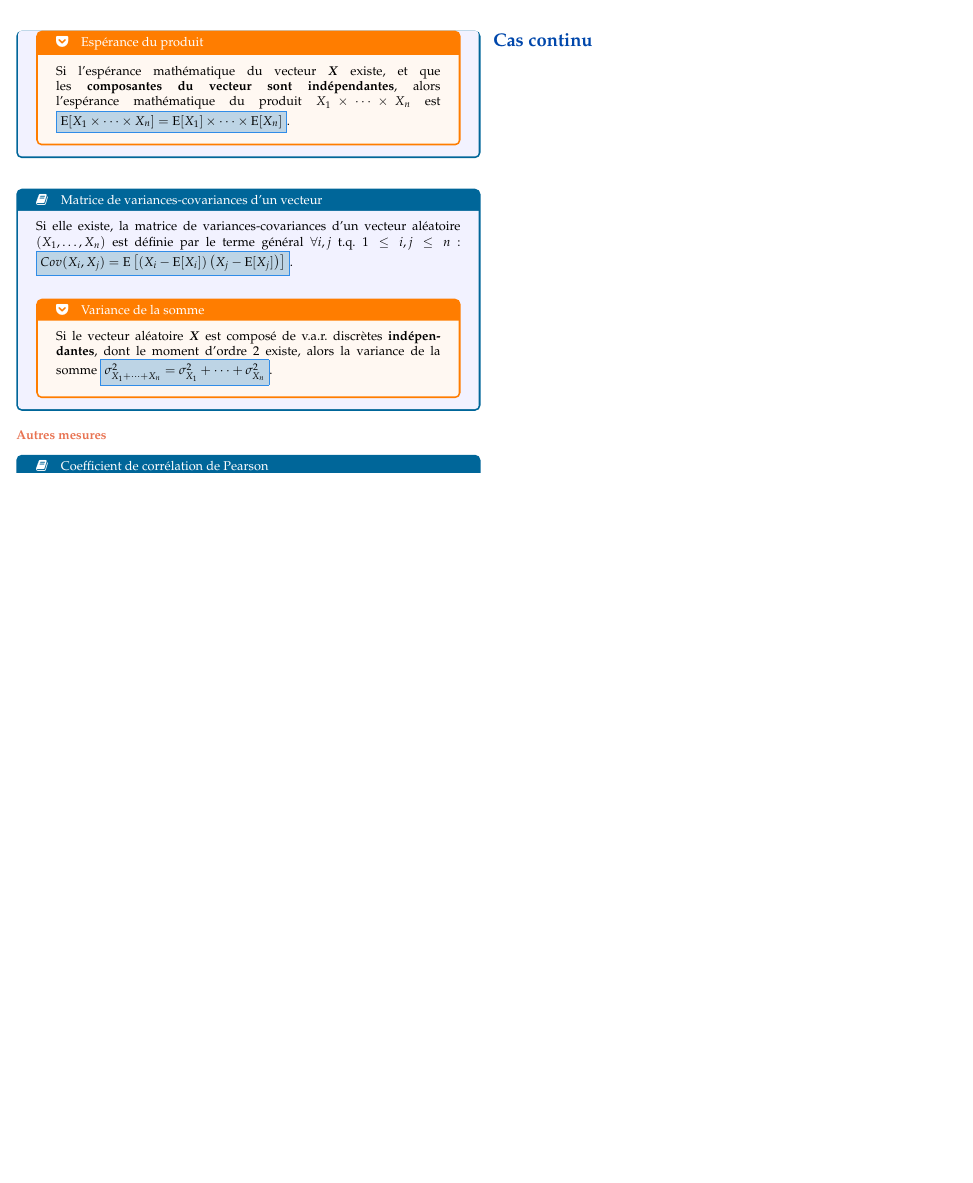
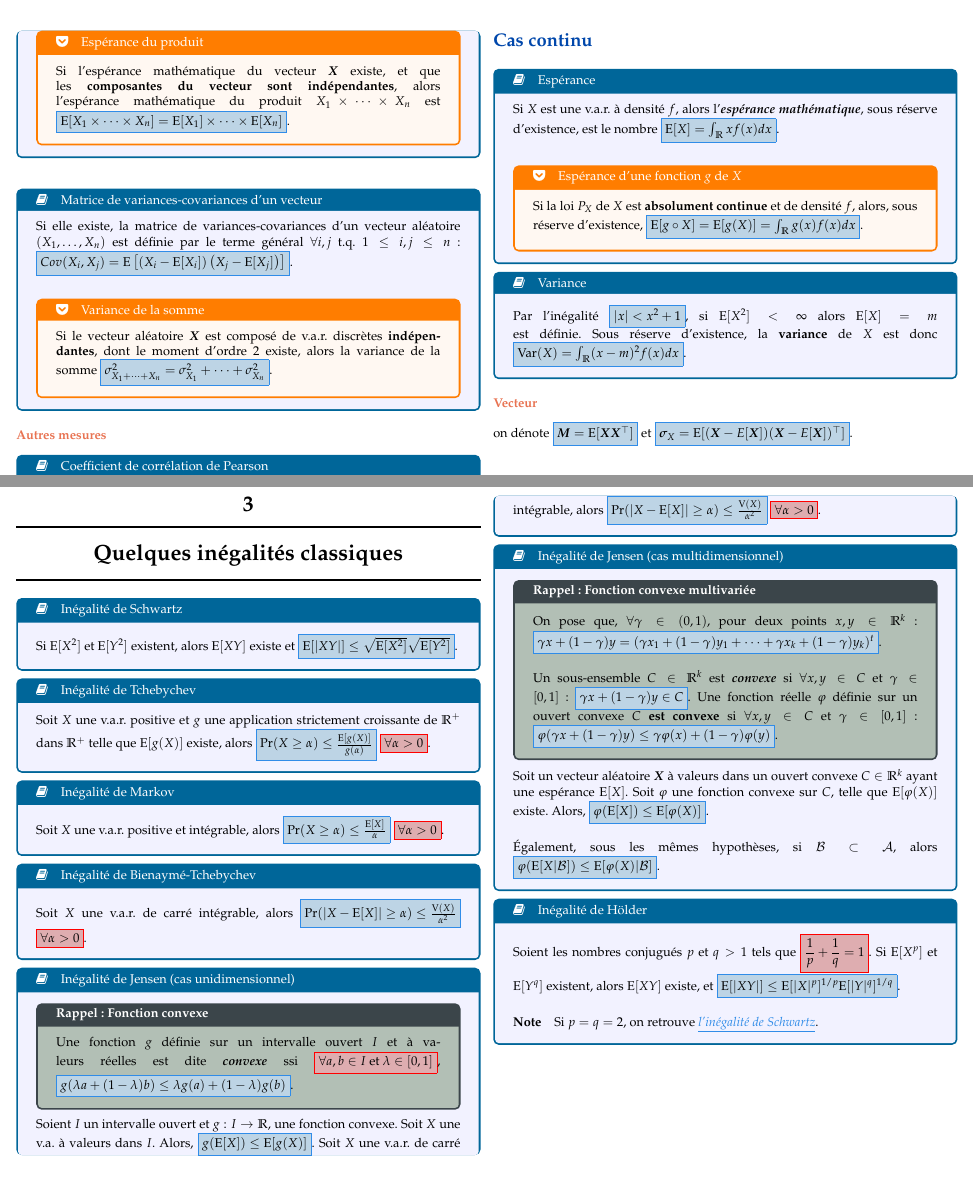
Before and after one commit to ressources-act/Guide_de_survie_en_actuariat, a LaTeX document (02_Cheatsheets/cheatsht-STT7115.tex): part of page 13 of 15 before the commit and two parts of pages 13 and 16 of 16 after it, the two joined at a grey line, cut so that both start at the same text, the shorter picture padded with empty space. Compiled offline with XeLaTeX; a missing font is replaced by an installed copy or a similar font.

Commit message:
STT-7115
STT-7115
+ Ajouté théorèmes et fonctions continues.

```diff
--- a/02_Cheatsheets/cheatsht-STT7115.tex
+++ b/02_Cheatsheets/cheatsht-STT7115.tex
@@ -741,3 +741,21 @@ Soit le couple de v.a.r. $(X, Y)$, possédant des variances non nulles, le \text
 
 \columnbreak
 \section{Cas continu}
+\begin{definitionNOHFILL}[Espérance]
+Si $X$ est une v.a.r. à densité $f$, alors l'\textbf{\textit{espérance mathématique}}, sous réserve d'existence, est le nombre \lfbox[formula]{$\text{E}[X] = \int_{\mathbb{R}} x f(x)dx$}.
+
+\bigskip
+
+\begin{definitionNOHFILLprop}[Espérance d'une fonction $g$ de $X$]
+Si la loi $P_{X}$ de $X$ est \textbf{absolument continue} et de densité $f$, alors, sous réserve d'existence, \lfbox[formula]{$\text{E}[g \circ X] = \text{E}[g(X)] = \int_{\mathbb{R}} g(x) f(x)dx$}.
+\end{definitionNOHFILLprop}
+\end{definitionNOHFILL}
+
+
+\begin{definitionNOHFILL}[Variance]
+Par l'inégalité \lfbox[formula]{$|x| < x^{2} + 1$}, si $\text{E}[X^{2}] < \infty$ alors $\text{E}[X] = m$ est définie. Sous réserve d'existence, la \textbf{variance} de $X$ est donc \lfbox[formula]{$\text{Var}(X) = \int_{\mathbb{R}} (x - m)^{2} f(x)dx$}.
+\end{definitionNOHFILL}
+
+
+\subsubsection{Vecteur}
+on dénote \lfbox[formula]{$\bm{M} = \text{E}[\bm{X}\bm{X}^{\top}]$} et \lfbox[formula]{$\bm{\sigma}_{X} = \text{E}[(\bm{X} - E[\bm{X}])(\bm{X} - E[\bm{X}])^{\top}]$}.
@@ -756,6 +781,57 @@ Soit le couple de v.a.r. $(X, Y)$, possédant des variances non nulles, le \text
 
 
 
+\newpage
+\chapter{Quelques inégalités classiques}
+\begin{definitionNOHFILL}[\hypertarget{SchwartzInegality}{Inégalité de Schwartz}]
+Si $\text{E}[X^{2}]$ et $\text{E}[Y^{2}]$ existent, alors $\text{E}[XY]$ existe et \lfbox[formula]{$\text{E}[|XY|] \leq \sqrt{\text{E}[X^{2}]}\sqrt{\text{E}[Y^{2}]}$}.
+\end{definitionNOHFILL}
+
+\begin{definitionNOHFILL}[Inégalité de Tchebychev]
+Soit $X$ une v.a.r. positive et $g$ une application strictement croissante de $\mathbb{R}^{+}$ dans $\mathbb{R}^{+}$ telle que $\text{E}[g(X)]$ existe, alors \lfbox[formula]{$\Pr(X \geq \alpha) \leq \frac{\text{E}[g(X)]}{g(\alpha)}$} \lfbox[conditions]{$\forall \alpha > 0$}.
+\end{definitionNOHFILL}
+
+\begin{definitionNOHFILL}[Inégalité de Markov]
+Soit $X$ une v.a.r. positive et intégrable, alors \lfbox[formula]{$\Pr(X \geq \alpha) \leq \frac{\text{E}[X]}{\alpha}$} \lfbox[conditions]{$\forall \alpha > 0$}.
+\end{definitionNOHFILL}
+
+\begin{definitionNOHFILL}[Inégalité de Bienaymé-Tchebychev]
+Soit $X$ une v.a.r. de carré intégrable, alors \lfbox[formula]{$\Pr( |X - \text{E}[X]| \geq \alpha) \leq \frac{\text{V}(X)}{\alpha^{2}}$} \lfbox[conditions]{$\forall \alpha > 0$}.
+\end{definitionNOHFILL}
+
+\begin{definitionNOHFILL}[Inégalité de Jensen (cas unidimensionnel)]
+\begin{rappel}{Rappel: Fonction convexe}
+Une fonction $g$ définie sur un intervalle ouvert $I$ et à valeurs réelles est dite \textbf{\textit{convexe}} ssi \lfbox[conditions]{$\forall a, b \in I$ et $\lambda \in [0, 1]$}, \lfbox[formula]{$g(\lambda a + (1 - \lambda)b) \leq \lambda g(a) + (1 - \lambda) g(b)$}.
+\end{rappel}
+
+Soient $I$ un intervalle ouvert et $g : I \rightarrow \mathbb{R}$, une fonction convexe. Soit $X$ une v.a. à valeurs dans $I$. Alors, \lfbox[formula]{$g(\text{E}[X]) \leq \text{E}[g(X)]$}.
+Soit $X$ une v.a.r. de carré intégrable, alors \lfbox[formula]{$\Pr( |X - \text{E}[X]| \geq \alpha) \leq \frac{\text{V}(X)}{\alpha^{2}}$} \lfbox[conditions]{$\forall \alpha > 0$}.
+\end{definitionNOHFILL}
+
+
+\begin{definitionNOHFILL}[Inégalité de Jensen (cas multidimensionnel)]
+\begin{rappel}{Rappel: Fonction convexe multivariée}
+On pose que, $\forall \gamma \in (0, 1)$, pour deux points $x, y \in \mathbb{R}^{k}$ : \lfbox[formula]{$\gamma x + (1 - \gamma)y = (\gamma x_{1} + (1 - \gamma)y_{1} + \cdots + \gamma x_{k} + (1 - \gamma)y_{k})^{t}$}.
+
+\bigskip
+
+Un sous-ensemble $C \in \mathbb{R}^{k}$ est \textbf{\textit{convexe}} si $\forall x, y \in C$ et $\gamma \in [0, 1]$ : \lfbox[formula]{$\gamma x + (1 - \gamma)y \in C$}. Une fonction réelle $\varphi$ définie sur un ouvert convexe $C$ \textbf{est convexe} si $\forall x, y \in C$ et $\gamma \in [0, 1]$ : \lfbox[formula]{$\varphi(\gamma x + (1 - \gamma)y) \leq \gamma \varphi(x) + (1 - \gamma)\varphi(y)$}.
+\end{rappel}
+
+Soit un vecteur aléatoire $\bm{X}$ à valeurs dans un ouvert convexe $C \in \mathbb{R}^{k}$ ayant une espérance $\text{E}[X]$. Soit $\varphi$ une fonction convexe sur $C$, telle que $\text{E}[\varphi(X)]$ existe. Alors, \lfbox[formula]{$\varphi(\text{E}[X]) \leq \text{E}[\varphi(X)]$}.
+
+\bigskip
+
+Également, sous les mêmes hypothèses, si $\mathcal{B} \subset \mathcal{A}$, alors \lfbox[formula]{$\varphi(\text{E}[X | \mathcal{B}]) \leq \text{E}[\varphi(X) | \mathcal{B}]$}.
+\end{definitionNOHFILL}
+
+\begin{definitionNOHFILL}[Inégalité de Hölder]
+Soient les nombres conjugués $p$ et $q > 1$ tels que \lfbox[conditions]{$\displaystyle \frac{1}{p} + \frac{1}{q} = 1$}. Si $\text{E}[X^{p}]$ et $\text{E}[Y^{q}]$ existent, alors $\text{E}[XY]	$ existe, et \lfbox[formula]{$\text{E}[|XY|] \leq \text{E}[|X|^{p}]^{1/p}\text{E}[|Y|^{q}]^{1/q}	$}.
+
+\paragraph{Note}	Si $p = q = 2$, on retrouve \textit{\color{bleudefrance}\underline{\hyperlink{SchwartzInegality}{\color{bleudefrance} l'inégalité de Schwartz}}}.
+\end{definitionNOHFILL}
+
+
 
 \end{multicols*}
 \end{document}
```
Also changed, not shown: 02_Cheatsheets/cheatsht-STT7115.pdf, 02_Cheatsheets/cheatsht-STT7115.tex (7 more changed lines).
